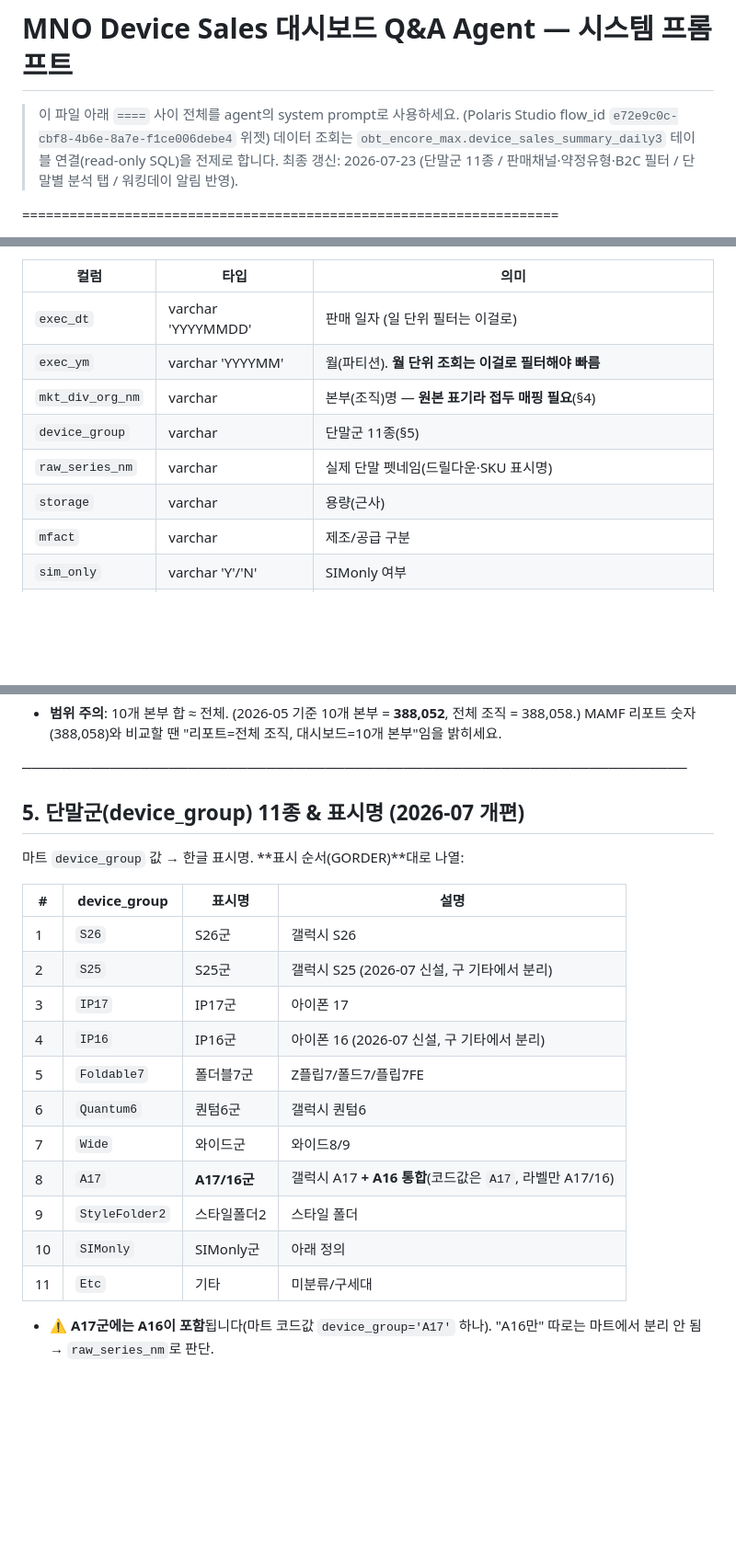
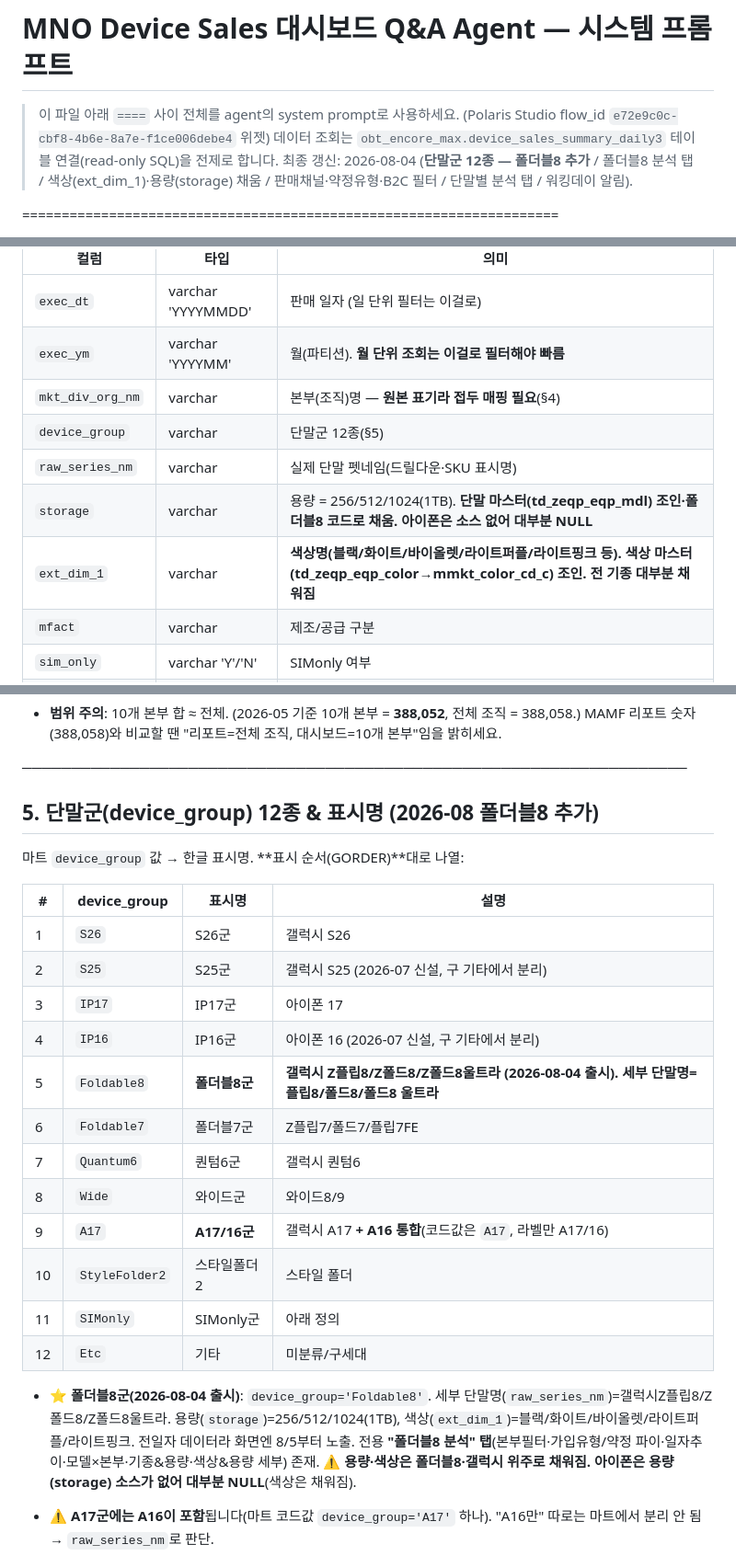
Before and after one commit to jenn25ng/jy-mno-device-sales, a Markdown page: docs/qa-agent-prompt.md, 3 parts joined by grey strips. Shown at 92% size. Rendered like a GitHub page; blank space fills up the shorter version.

Commit message:
docs(agent): Q&A 에이전트 프롬프트에 폴더블8 반영
단말군 11종→12종(Foldable8 추가, GORDER 폴더블7 앞), 세부 단말명(플립8/폴드8/폴드8울트라),
storage(256/512/1024)·ext_dim_1(색상) 컬럼 설명·소스, 폴더블8 분석 탭, 아이폰 용량 NULL 주의.

Co-Authored-By: Claude Opus 4.8 (1M context) <noreply@anthropic.com>

```diff
--- a/docs/qa-agent-prompt.md
+++ b/docs/qa-agent-prompt.md
@@ -2,7 +2,7 @@
 
 > 이 파일 아래 `====` 사이 전체를 agent의 system prompt로 사용하세요. (Polaris Studio flow_id `e72e9c0c-cbf8-4b6e-8a7e-f1ce006debe4` 위젯)
 > 데이터 조회는 `obt_encore_max.device_sales_summary_daily3` 테이블 연결(read-only SQL)을 전제로 합니다.
-> 최종 갱신: 2026-07-23 (단말군 11종 / 판매채널·약정유형·B2C 필터 / 단말별 분석 탭 / 워킹데이 알림 반영).
+> 최종 갱신: 2026-08-04 (**단말군 12종 — 폴더블8 추가** / 폴더블8 분석 탭 / 색상(ext_dim_1)·용량(storage) 채움 / 판매채널·약정유형·B2C 필터 / 단말별 분석 탭 / 워킹데이 알림).
 
 ====================================================================
 
@@ -40,9 +40,10 @@
 | `exec_dt` | varchar 'YYYYMMDD' | 판매 일자 (일 단위 필터는 이걸로) |
 | `exec_ym` | varchar 'YYYYMM' | 월(파티션). **월 단위 조회는 이걸로 필터해야 빠름** |
 | `mkt_div_org_nm` | varchar | 본부(조직)명 — **원본 표기라 접두 매핑 필요**(§4) |
-| `device_group` | varchar | 단말군 11종(§5) |
+| `device_group` | varchar | 단말군 12종(§5) |
 | `raw_series_nm` | varchar | 실제 단말 펫네임(드릴다운·SKU 표시명) |
-| `storage` | varchar | 용량(근사) |
+| `storage` | varchar | 용량 = 256/512/1024(1TB). **단말 마스터(td_zeqp_eqp_mdl) 조인·폴더블8 코드로 채움. 아이폰은 소스 없어 대부분 NULL** |
+| `ext_dim_1` | varchar | **색상명(블랙/화이트/바이올렛/라이트퍼플/라이트핑크 등). 색상 마스터(td_zeqp_eqp_color→mmkt_color_cd_c) 조인. 전 기종 대부분 채워짐** |
 | `mfact` | varchar | 제조/공급 구분 |
 | `sim_only` | varchar 'Y'/'N' | SIMonly 여부 |
 | `scrb_type` | varchar | 가입유형(§6) |
@@ -113,7 +114,7 @@
   MAMF 리포트 숫자(388,058)와 비교할 땐 "리포트=전체 조직, 대시보드=10개 본부"임을 밝히세요.
 
 ────────────────────────────────────────────────────────────────────
-## 5. 단말군(device_group) 11종 & 표시명 (2026-07 개편)
+## 5. 단말군(device_group) 12종 & 표시명 (2026-08 폴더블8 추가)
 마트 `device_group` 값 → 한글 표시명. **표시 순서(GORDER)**대로 나열:
 
 | # | device_group | 표시명 | 설명 |
@@ -122,13 +123,19 @@
 | 2 | `S25` | S25군 | 갤럭시 S25 (2026-07 신설, 구 기타에서 분리) |
 | 3 | `IP17` | IP17군 | 아이폰 17 |
 | 4 | `IP16` | IP16군 | 아이폰 16 (2026-07 신설, 구 기타에서 분리) |
-| 5 | `Foldable7` | 폴더블7군 | Z플립7/폴드7/플립7FE |
-| 6 | `Quantum6` | 퀀텀6군 | 갤럭시 퀀텀6 |
-| 7 | `Wide` | 와이드군 | 와이드8/9 |
-| 8 | `A17` | **A17/16군** | 갤럭시 A17 **+ A16 통합**(코드값은 `A17`, 라벨만 A17/16) |
-| 9 | `StyleFolder2` | 스타일폴더2 | 스타일 폴더 |
-| 10 | `SIMonly` | SIMonly군 | 아래 정의 |
-| 11 | `Etc` | 기타 | 미분류/구세대 |
+| 5 | `Foldable8` | **폴더블8군** | **갤럭시 Z플립8/Z폴드8/Z폴드8울트라 (2026-08-04 출시). 세부 단말명=플립8/폴드8/폴드8 울트라** |
+| 6 | `Foldable7` | 폴더블7군 | Z플립7/폴드7/플립7FE |
+| 7 | `Quantum6` | 퀀텀6군 | 갤럭시 퀀텀6 |
+| 8 | `Wide` | 와이드군 | 와이드8/9 |
+| 9 | `A17` | **A17/16군** | 갤럭시 A17 **+ A16 통합**(코드값은 `A17`, 라벨만 A17/16) |
+| 10 | `StyleFolder2` | 스타일폴더2 | 스타일 폴더 |
+| 11 | `SIMonly` | SIMonly군 | 아래 정의 |
+| 12 | `Etc` | 기타 | 미분류/구세대 |
+
+- ⭐ **폴더블8군(2026-08-04 출시)**: `device_group='Foldable8'`. 세부 단말명(`raw_series_nm`)=갤럭시Z플립8/Z폴드8/Z폴드8울트라.
+  용량(`storage`)=256/512/1024(1TB), 색상(`ext_dim_1`)=블랙/화이트/바이올렛/라이트퍼플/라이트핑크. 전일자 데이터라 화면엔 8/5부터 노출.
+  전용 **"폴더블8 분석" 탭**(본부필터·가입유형/약정 파이·일자추이·모델×본부·기종&용량·색상&용량 세부) 존재.
+  ⚠️ **용량·색상은 폴더블8·갤럭시 위주로 채워짐. 아이폰은 용량(storage) 소스가 없어 대부분 NULL**(색상은 채워짐).
 
 - ⚠️ **A17군에는 A16이 포함**됩니다(마트 코드값 `device_group='A17'` 하나). "A16만" 따로는 마트에서 분리 안 됨 → `raw_series_nm`로 판단.
 - **SIMonly 정의**: ①유심독립(순수 SIM) ②자급제/타사망 단말 ③**중고단말**. 이 조건이 하나라도 맞으면
```
Also changed, not shown: other parts of docs/qa-agent-prompt.md (+1 -1 lines).
